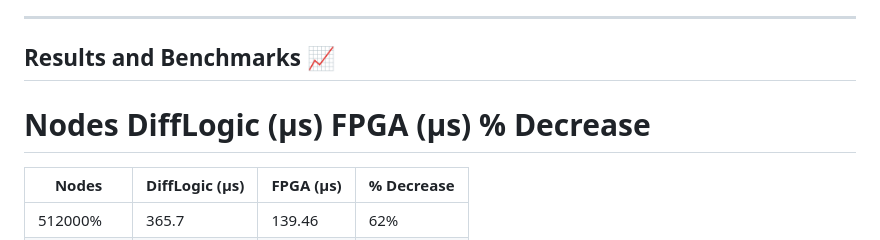
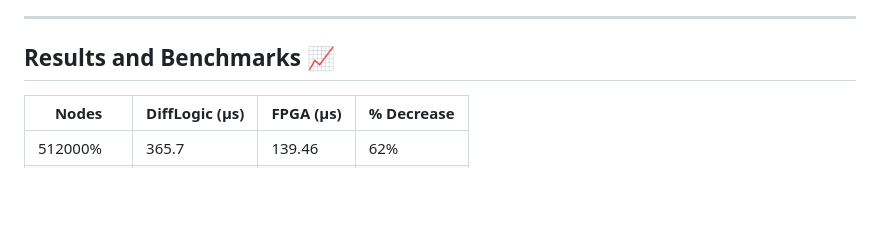
Before and after one commit to matheusmaldaner/EcoLogic, a Markdown page: README.md, the part around the change. Drawn GitHub-style; blank space fills up the shorter version.

```diff
--- a/README.md
+++ b/README.md
@@ -72,7 +72,6 @@ EcoLogic is a neurosymbolic AI solution that leverages the DiffLogic architectur
 
 ## Results and Benchmarks 📈
 
-# Nodes	DiffLogic (µs)	FPGA (µs)	% Decrease
 | Nodes     | DiffLogic (µs) | FPGA (µs) | % Decrease |
 |-----------|------------------|-----------|------------|
 | 512000%   | 365.7            | 139.46    | 62%        |
```
